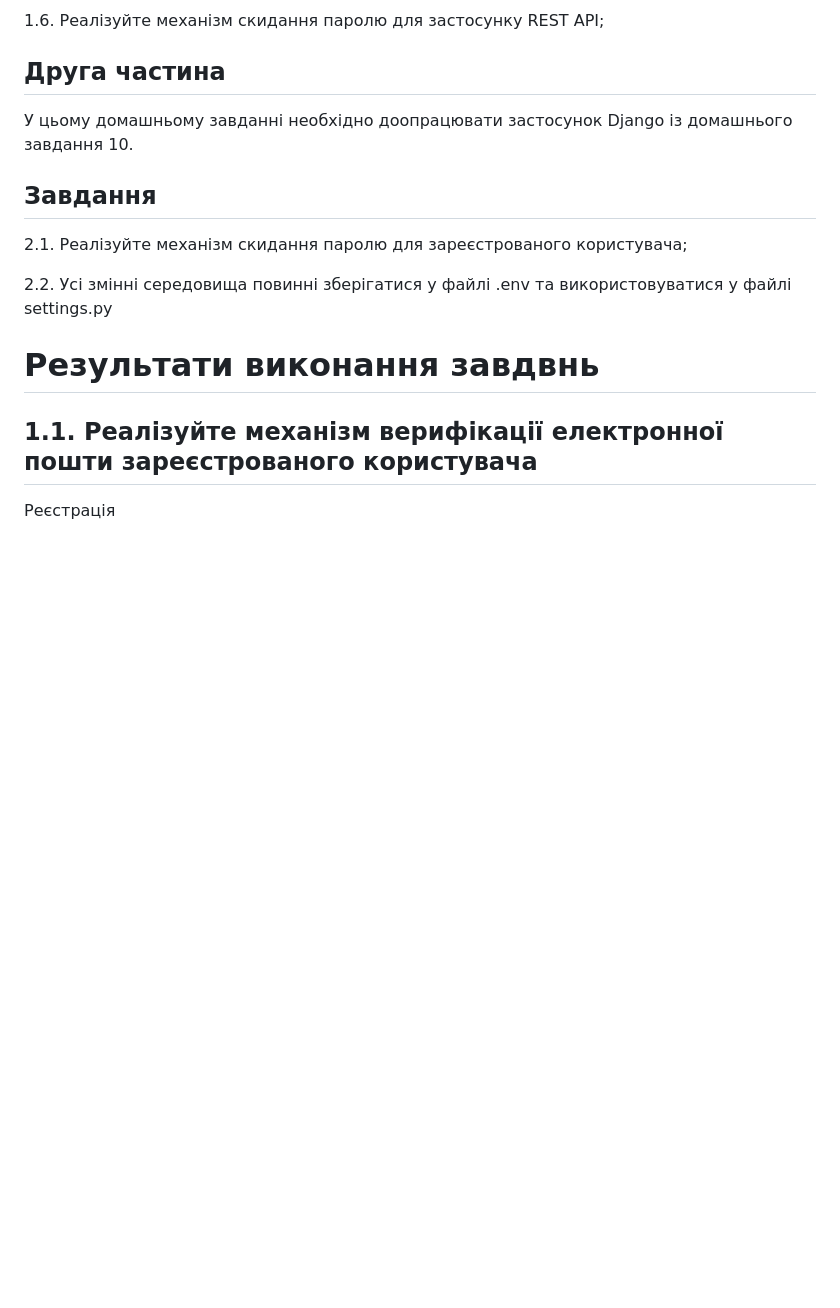
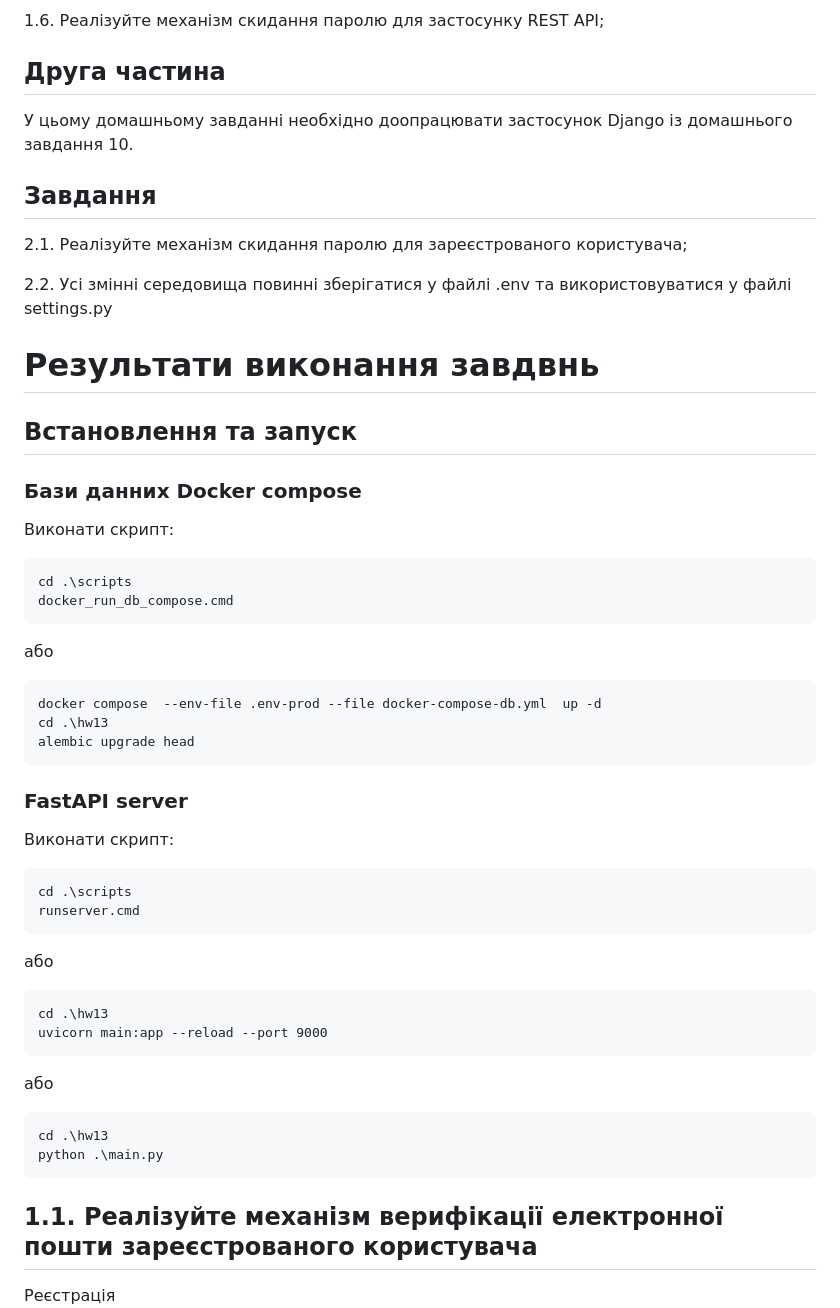
Before and after one commit to lexxai/goit_python_web_hw_13, a Markdown page: README.md, the part around the change. Drawn GitHub-style; blank space fills up the shorter version.

Commit message:
DOCKER RUN

````diff
--- a/README.md
+++ b/README.md
@@ -42,6 +42,37 @@ GoIT, Python WEB, Homework number 12. FastAPI. PostgreSQL. Docker. REST API. ORM
 
 
 # Результати виконання завдвнь
+
+## Встановлення та запуск
+### Бази данних Docker compose
+Виконати скрипт:
+```
+cd .\scripts
+docker_run_db_compose.cmd
+```
+або
+```
+docker compose  --env-file .env-prod --file docker-compose-db.yml  up -d
+cd .\hw13
+alembic upgrade head
+```
+
+### FastAPI server
+Виконати скрипт:
+```
+cd .\scripts
+runserver.cmd
+```
+або
+```
+cd .\hw13
+uvicorn main:app --reload --port 9000
+```
+або
+```
+cd .\hw13
+python .\main.py
+```
 
 ## 1.1. Реалізуйте механізм верифікації електронної пошти зареєстрованого користувача
 
````
